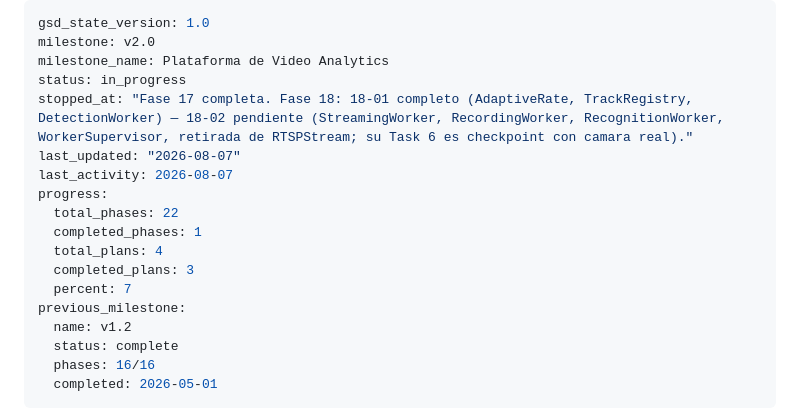
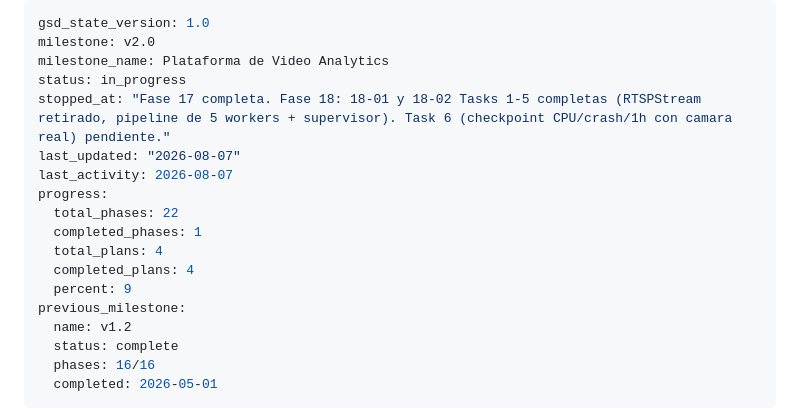
Before and after one commit to dcastillosaez/proyecto_camara, a Markdown page: .planning/STATE.md, the part around the change. Drawn GitHub-style.

Commit message:
docs(18-02): actualizar STATE tras retirada de RTSPStream

```diff
--- a/.planning/STATE.md
+++ b/.planning/STATE.md
@@ -3,15 +3,15 @@ gsd_state_version: 1.0
 milestone: v2.0
 milestone_name: Plataforma de Video Analytics
 status: in_progress
-stopped_at: "Fase 17 completa. Fase 18: 18-01 completo (AdaptiveRate, TrackRegistry, DetectionWorker) — 18-02 pendiente (StreamingWorker, RecordingWorker, RecognitionWorker, WorkerSupervisor, retirada de RTSPStream; su Task 6 es checkpoint con camara real)."
+stopped_at: "Fase 17 completa. Fase 18: 18-01 y 18-02 Tasks 1-5 completas (RTSPStream retirado, pipeline de 5 workers + supervisor). Task 6 (checkpoint CPU/crash/1h con camara real) pendiente."
 last_updated: "2026-08-07"
 last_activity: 2026-08-07
 progress:
   total_phases: 22
   completed_phases: 1
   total_plans: 4
-  completed_plans: 3
-  percent: 7
+  completed_plans: 4
+  percent: 9
 previous_milestone:
   name: v1.2
   status: complete
```
